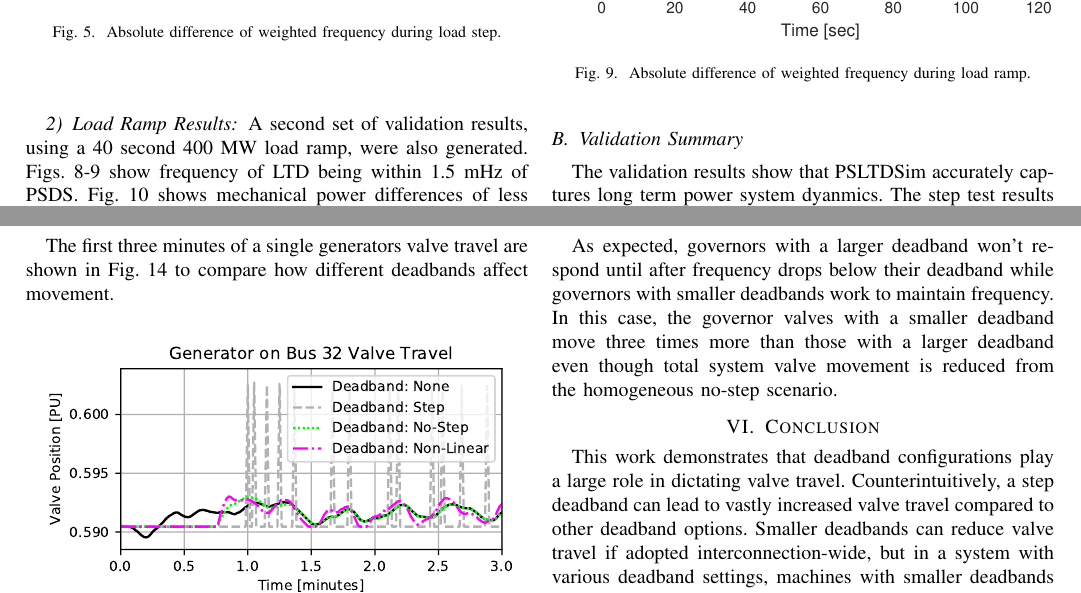
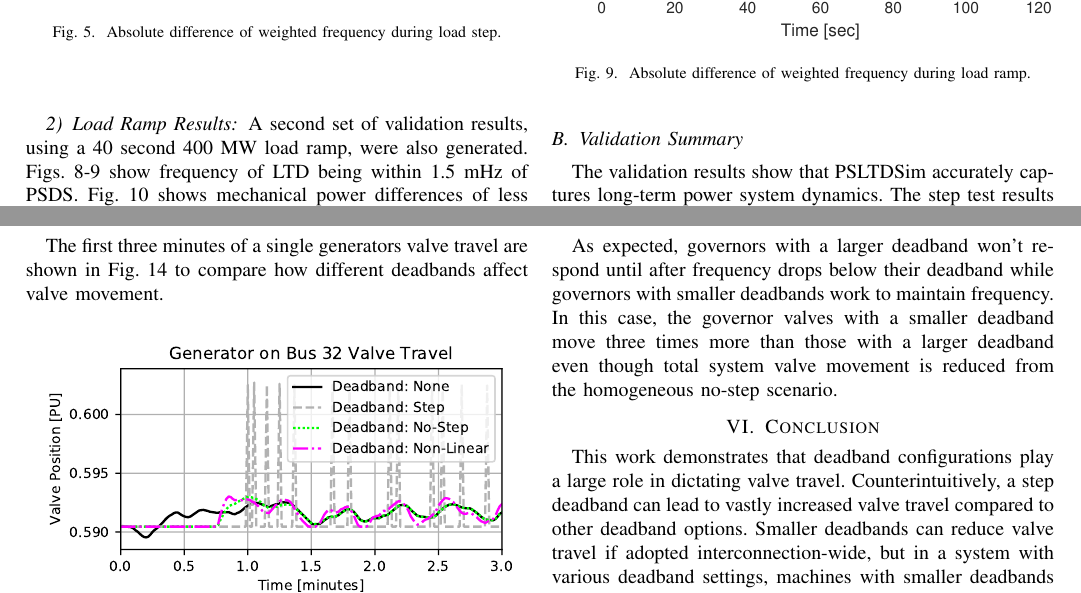
Before and after one commit to thadhaines/IEEE-PES-191106, a LaTeX paper (IEEE-PES-191106.tex, which reads sections/simResults.tex, sections/simValidation.tex): two parts of pages 3 and 5 of 5, joined at a grey line, cut so that both start at the same text. Compiled offline with pdfLaTeX; a missing font is replaced by an installed copy or a similar font; a LaTeX package or settings file that is missing is left out.

Commit message:
Minor final edits.

```diff
--- a/sections/simResults.tex
+++ b/sections/simResults.tex
@@ -50,7 +50,7 @@ A step type deadband has the largest total travel while the no-step deadband has
 
 \input{tables/valveTravel}
 
-The first three minutes of a single generators valve travel are shown in Fig. \ref{fig: valveComp} to compare how different deadbands affect movement.
+The first three minutes of a single generators valve travel are shown in Fig. \ref{fig: valveComp} to compare how different deadbands affect valve movement.
 
 \begin{figure}[!ht]
 \centering
--- a/sections/simValidation.tex
+++ b/sections/simValidation.tex
@@ -103,6 +103,6 @@ Fig. \ref{fig: rampPmdif} shows mechanical power differences of less than $\pm$1
 \end{figure}
 %-------------------------------------------------------------------------------------
 \subsection{Validation Summary}
-The validation results show that PSLTDSim accurately captures long term power system dyanmics.
+The validation results show that PSLTDSim accurately captures long-term power system dynamics.
 The step test results show that PSLTDSim cannot replace CTSS for the study of large, short-duration transient events.
 However, repeated small perturbances, such as those associated with ramps, are modeled with acceptable deviation from CTSS methods.
```
Also changed, not shown: sections/abstract.tex (+1 -1 lines), IEEE-PES-191106.pdf.
